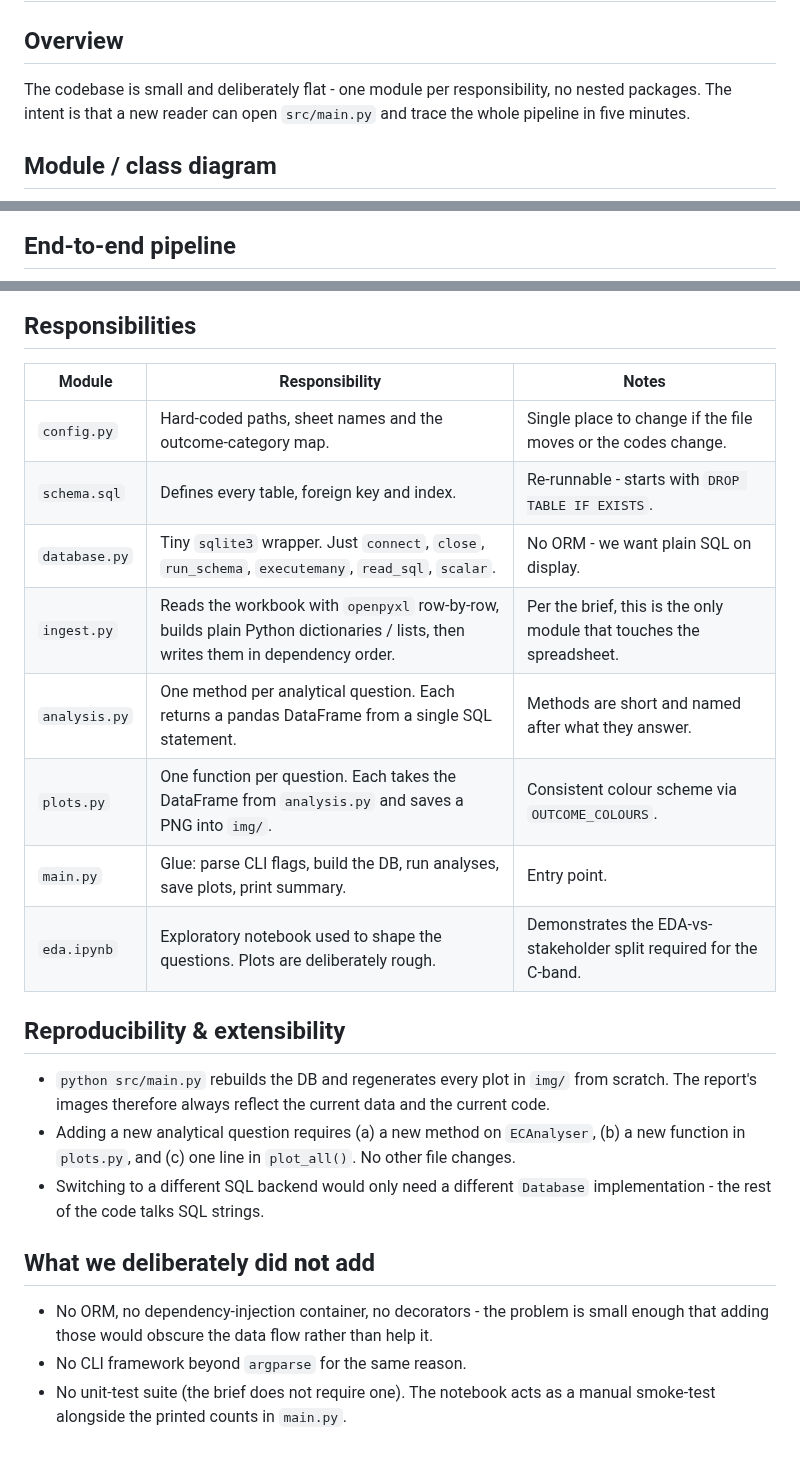
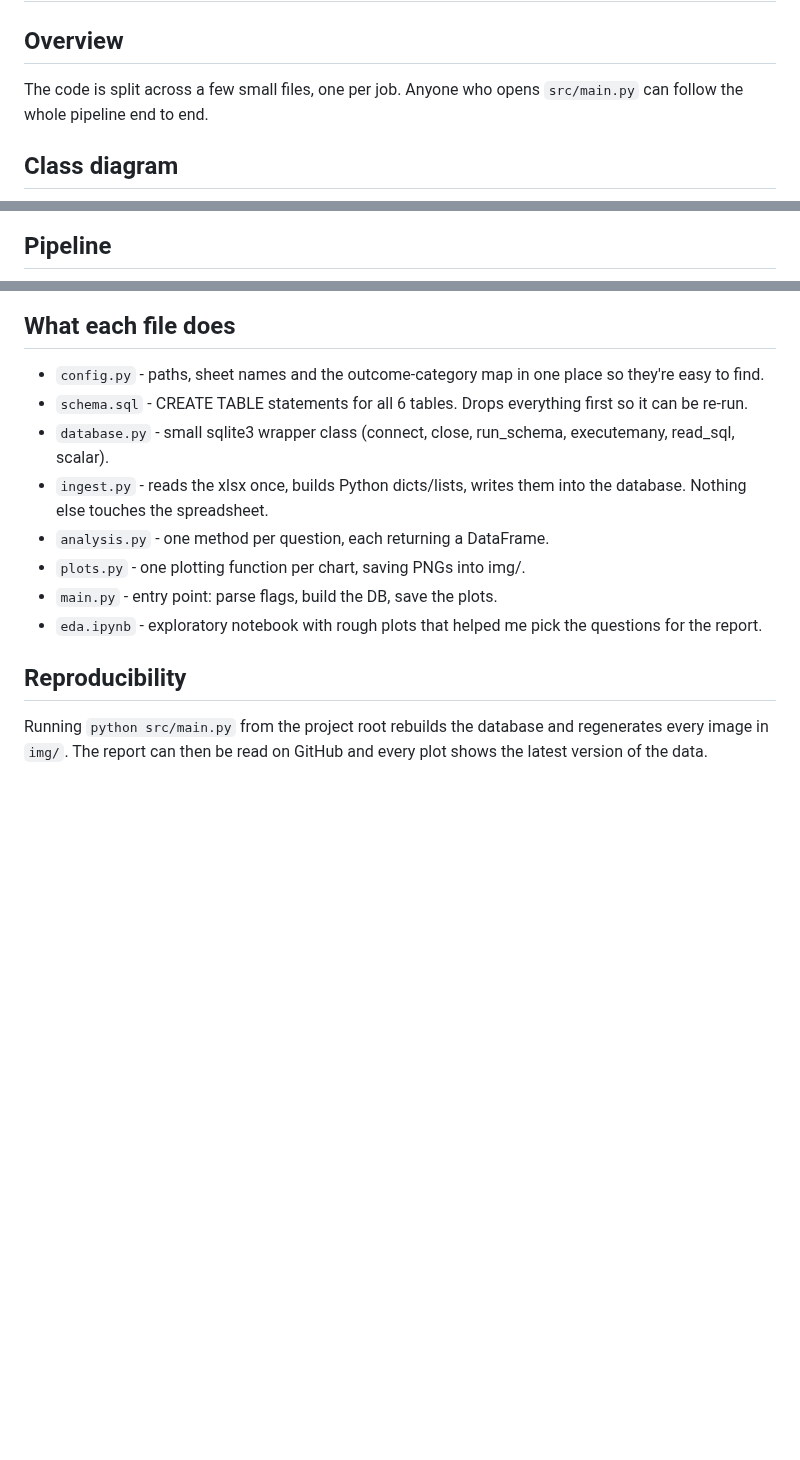
Before and after one commit to islammarjan2005-star/nottingham, a Markdown page: doc/software_design.md, 3 parts joined by grey strips. Rendered like a GitHub page; blank space fills up the shorter version.

````diff
--- a/doc/software_design.md
+++ b/doc/software_design.md
@@ -2,11 +2,10 @@
 
 ## Overview
 
-The codebase is small and deliberately flat - one module per
-responsibility, no nested packages. The intent is that a new reader
-can open `src/main.py` and trace the whole pipeline in five minutes.
+The code is split across a few small files, one per job. Anyone who
+opens `src/main.py` can follow the whole pipeline end to end.
 
-## Module / class diagram
+## Class diagram
 
 ```mermaid
 classDiagram
@@ -68,6 +71,6 @@ classDiagram
 ```
 
-## End-to-end pipeline
+## Pipeline
 
 ```mermaid
 flowchart LR
@@ -79,36 +82,24 @@ flowchart LR
     F --> G([REPORT.md])
 ```
 
-## Responsibilities
+## What each file does
 
-| Module | Responsibility | Notes |
-|--------|----------------|-------|
-| `config.py` | Hard-coded paths, sheet names and the outcome-category map. | Single place to change if the file moves or the codes change. |
-| `schema.sql` | Defines every table, foreign key and index. | Re-runnable - starts with `DROP TABLE IF EXISTS`. |
-| `database.py` | Tiny `sqlite3` wrapper. Just `connect`, `close`, `run_schema`, `executemany`, `read_sql`, `scalar`. | No ORM - we want plain SQL on display. |
-| `ingest.py` | Reads the workbook with `openpyxl` row-by-row, builds plain Python dictionaries / lists, then writes them in dependency order. | Per the brief, this is the only module that touches the spreadsheet. |
-| `analysis.py` | One method per analytical question. Each returns a pandas DataFrame from a single SQL statement. | Methods are short and named after what they answer. |
-| `plots.py` | One function per question. Each takes the DataFrame from `analysis.py` and saves a PNG into `img/`. | Consistent colour scheme via `OUTCOME_COLOURS`. |
-| `main.py` | Glue: parse CLI flags, build the DB, run analyses, save plots, print summary. | Entry point. |
-| `eda.ipynb` | Exploratory notebook used to shape the questions. Plots are deliberately rough. | Demonstrates the EDA-vs-stakeholder split required for the C-band. |
+- `config.py` - paths, sheet names and the outcome-category map in one
+  place so they're easy to find.
+- `schema.sql` - CREATE TABLE statements for all 6 tables. Drops
+  everything first so it can be re-run.
+- `database.py` - small sqlite3 wrapper class (connect, close,
+  run_schema, executemany, read_sql, scalar).
+- `ingest.py` - reads the xlsx once, builds Python dicts/lists, writes
+  them into the database. Nothing else touches the spreadsheet.
+- `analysis.py` - one method per question, each returning a DataFrame.
+- `plots.py` - one plotting function per chart, saving PNGs into img/.
+- `main.py` - entry point: parse flags, build the DB, save the plots.
+- `eda.ipynb` - exploratory notebook with rough plots that helped me
+  pick the questions for the report.
 
-## Reproducibility & extensibility
+## Reproducibility
 
-* `python src/main.py` rebuilds the DB and regenerates every plot in
-  `img/` from scratch. The report's images therefore always reflect
-  the current data and the current code.
-* Adding a new analytical question requires (a) a new method on
-  `ECAnalyser`, (b) a new function in `plots.py`, and (c) one line in
-  `plot_all()`. No other file changes.
-* Switching to a different SQL backend would only need a different
-  `Database` implementation - the rest of the code talks SQL strings.
-
-## What we deliberately did **not** add
-
-* No ORM, no dependency-injection container, no decorators - the
-  problem is small enough that adding those would obscure the data
-  flow rather than help it.
-* No CLI framework beyond `argparse` for the same reason.
-* No unit-test suite (the brief does not require one). The notebook
-  acts as a manual smoke-test alongside the printed counts in
-  `main.py`.
+Running `python src/main.py` from the project root rebuilds the
+database and regenerates every image in `img/`. The report can then
+be read on GitHub and every plot shows the latest version of the data.
````
Also changed, not shown: other parts of doc/software_design.md (+17 -13 lines), REPORT.md (+54 -57 lines), doc/database_design.md (+42 -44 lines), img/q1_claims_vs_deadline_box.png, 7 other files.
